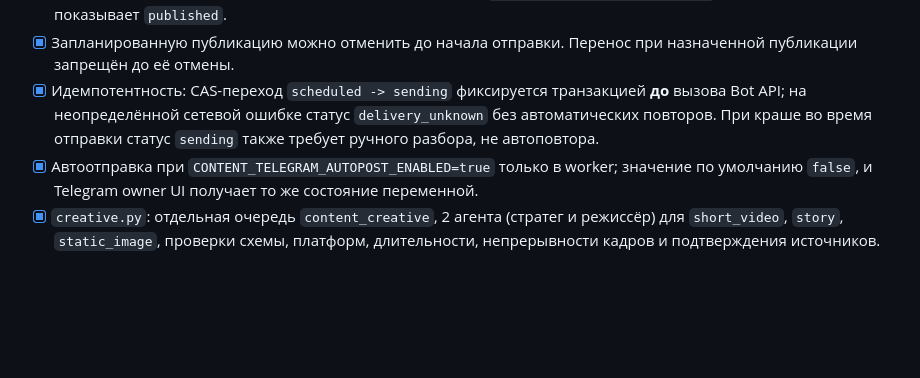
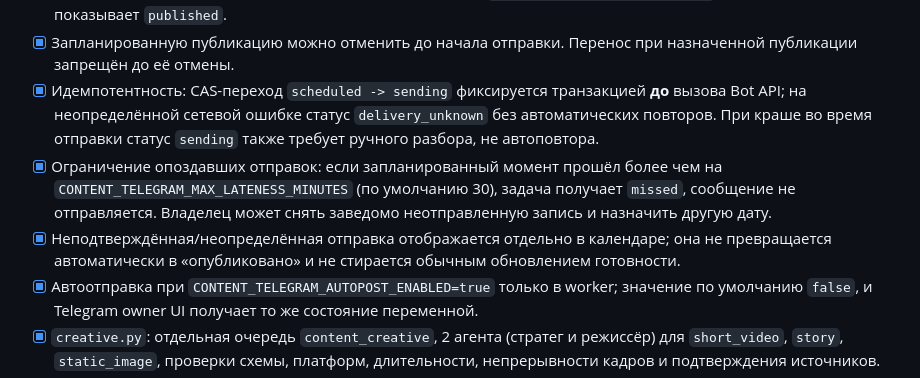
Before and after one commit to grunvald91/Ai_growth_os, a Markdown page: docs/content-studio-implementation-20261011.md, the part around the change. Rendered like a GitHub page; blank space fills up the shorter version.

Commit message:
docs(content): explain late-post expiry and explicit reset of definitely unsent schedules

```diff
--- a/docs/content-studio-implementation-20261011.md
+++ b/docs/content-studio-implementation-20261011.md
@@ -96,6 +96,8 @@
 - [x] Связь с действующим редакторским планом: Telegram-слот → утверждённая Telegram-адаптация → канал → дата из плана. После подтверждённого API-ответа сохраняются `Publication.status=published` и ID сообщения; план показывает `published`.
 - [x] Запланированную публикацию можно отменить до начала отправки. Перенос при назначенной публикации запрещён до её отмены.
 - [x] Идемпотентность: CAS-переход `scheduled -> sending` фиксируется транзакцией **до** вызова Bot API; на неопределённой сетевой ошибке статус `delivery_unknown` без автоматических повторов. При краше во время отправки статус `sending` также требует ручного разбора, не автоповтора.
+- [x] Ограничение опоздавших отправок: если запланированный момент прошёл более чем на `CONTENT_TELEGRAM_MAX_LATENESS_MINUTES` (по умолчанию 30), задача получает `missed`, сообщение не отправляется. Владелец может снять заведомо неотправленную запись и назначить другую дату.
+- [x] Неподтверждённая/неопределённая отправка отображается отдельно в календаре; она не превращается автоматически в «опубликовано» и не стирается обычным обновлением готовности.
 - [x] Автоотправка при `CONTENT_TELEGRAM_AUTOPOST_ENABLED=true` только в worker; значение по умолчанию `false`, и Telegram owner UI получает то же состояние переменной.
 - [x] `creative.py`: отдельная очередь `content_creative`, 2 агента (стратег и режиссёр) для `short_video`, `story`, `static_image`, проверки схемы, платформ, длительности, непрерывности кадров и подтверждения источников.
 - [x] Telegram owner UI: формат → площадка → тема → подготовленный `creative_brief` → согласование. В Growth Studio этот бриф доступен для чтения.
```
